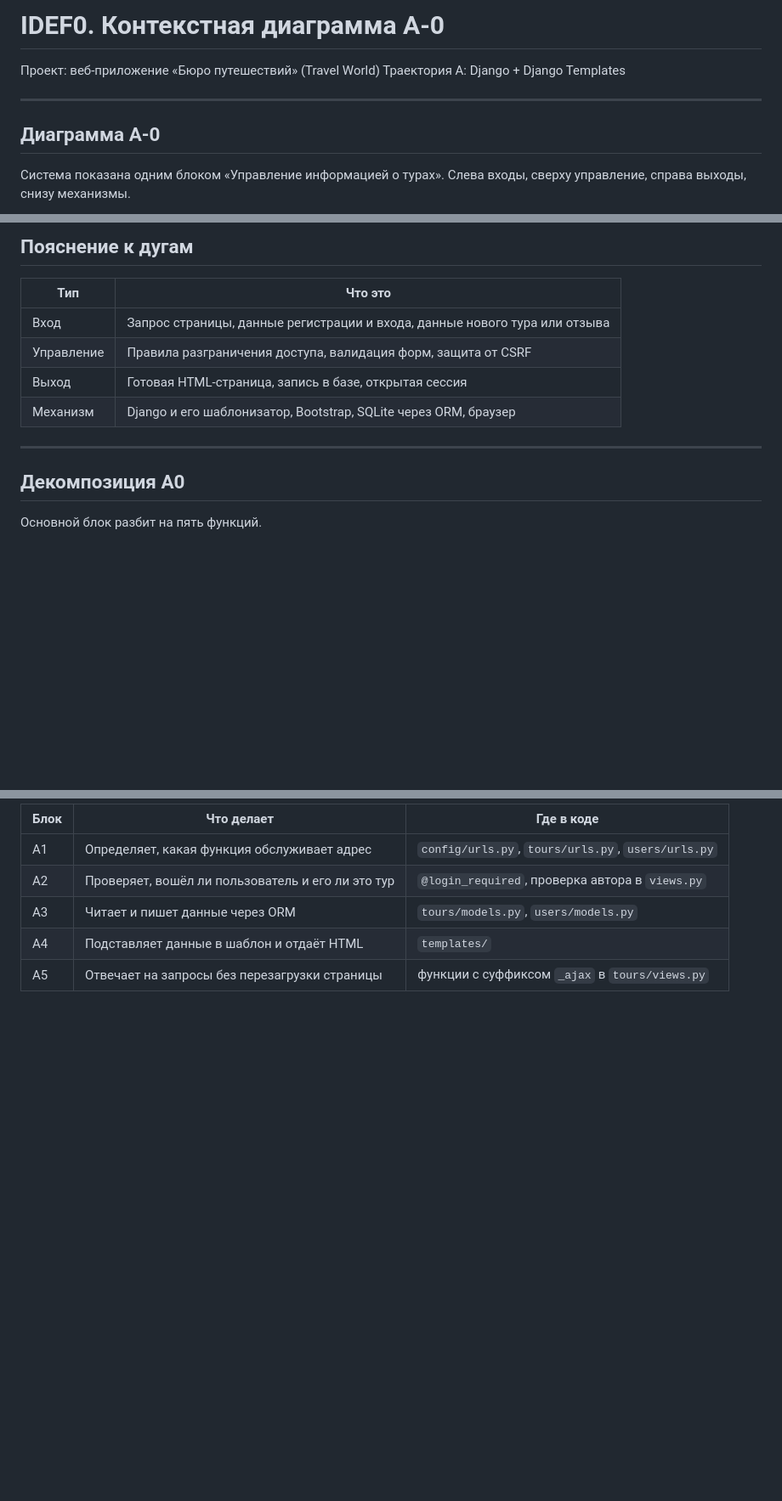
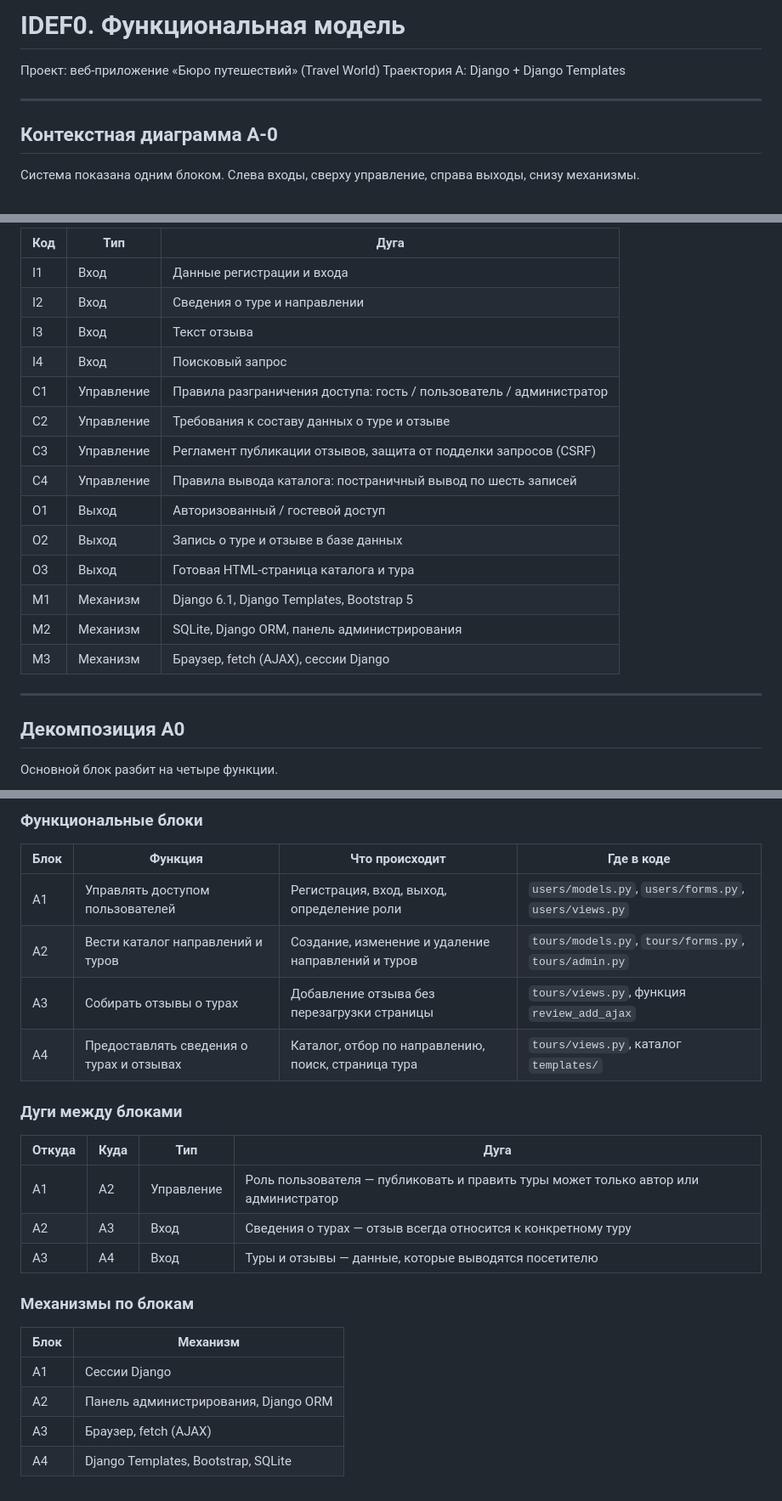
Before and after one commit to Seihposwag/sofa-travel-app, a Markdown page: docs/01-idef0-diagrams/idef0-a0.md, 3 parts joined by grey strips. Shown: that part at 85% size. Rendered like a GitHub page; blank space fills up the shorter version.

Commit message:
redraw IDEF0 diagrams

```diff
--- a/docs/01-idef0-diagrams/idef0-a0.md
+++ b/docs/01-idef0-diagrams/idef0-a0.md
@@ -1,12 +1,12 @@
-# IDEF0. Контекстная диаграмма A-0
+# IDEF0. Функциональная модель
 
 Проект: веб-приложение «Бюро путешествий» (Travel World)
 Траектория А: Django + Django Templates
 
 ---
 
-## Диаграмма A-0
+## Контекстная диаграмма A-0
 
-Система показана одним блоком «Управление информацией о турах».
-Слева входы, сверху управление, справа выходы, снизу механизмы.
+Система показана одним блоком. Слева входы, сверху управление,
+справа выходы, снизу механизмы.
 
@@ -34,16 +16,24 @@ flowchart TB
 
-## Пояснение к дугам
-
-| Тип | Что это |
-|---|---|
-| Вход | Запрос страницы, данные регистрации и входа, данные нового тура или отзыва |
-| Управление | Правила разграничения доступа, валидация форм, защита от CSRF |
-| Выход | Готовая HTML-страница, запись в базе, открытая сессия |
-| Механизм | Django и его шаблонизатор, Bootstrap, SQLite через ORM, браузер |
+| Код | Тип | Дуга |
+|---|---|---|
+| I1 | Вход | Данные регистрации и входа |
+| I2 | Вход | Сведения о туре и направлении |
+| I3 | Вход | Текст отзыва |
+| I4 | Вход | Поисковый запрос |
+| C1 | Управление | Правила разграничения доступа: гость / пользователь / администратор |
+| C2 | Управление | Требования к составу данных о туре и отзыве |
+| C3 | Управление | Регламент публикации отзывов, защита от подделки запросов (CSRF) |
+| C4 | Управление | Правила вывода каталога: постраничный вывод по шесть записей |
+| O1 | Выход | Авторизованный / гостевой доступ |
+| O2 | Выход | Запись о туре и отзыве в базе данных |
+| O3 | Выход | Готовая HTML-страница каталога и тура |
+| M1 | Механизм | Django 6.1, Django Templates, Bootstrap 5 |
+| M2 | Механизм | SQLite, Django ORM, панель администрирования |
+| M3 | Механизм | Браузер, fetch (AJAX), сессии Django |
 
 ---
 
 ## Декомпозиция A0
 
-Основной блок разбит на пять функций.
+Основной блок разбит на четыре функции.
 
@@ -61,8 +41,26 @@ flowchart LR
 
-| Блок | Что делает | Где в коде |
-|---|---|---|
-| A1 | Определяет, какая функция обслуживает адрес | `config/urls.py`, `tours/urls.py`, `users/urls.py` |
-| A2 | Проверяет, вошёл ли пользователь и его ли это тур | `@login_required`, проверка автора в `views.py` |
-| A3 | Читает и пишет данные через ORM | `tours/models.py`, `users/models.py` |
-| A4 | Подставляет данные в шаблон и отдаёт HTML | `templates/` |
-| A5 | Отвечает на запросы без перезагрузки страницы | функции с суффиксом `_ajax` в `tours/views.py` |
+### Функциональные блоки
+
+| Блок | Функция | Что происходит | Где в коде |
+|---|---|---|---|
+| A1 | Управлять доступом пользователей | Регистрация, вход, выход, определение роли | `users/models.py`, `users/forms.py`, `users/views.py` |
+| A2 | Вести каталог направлений и туров | Создание, изменение и удаление направлений и туров | `tours/models.py`, `tours/forms.py`, `tours/admin.py` |
+| A3 | Собирать отзывы о турах | Добавление отзыва без перезагрузки страницы | `tours/views.py`, функция `review_add_ajax` |
+| A4 | Предоставлять сведения о турах и отзывах | Каталог, отбор по направлению, поиск, страница тура | `tours/views.py`, каталог `templates/` |
+
+### Дуги между блоками
+
+| Откуда | Куда | Тип | Дуга |
+|---|---|---|---|
+| A1 | A2 | Управление | Роль пользователя — публиковать и править туры может только автор или администратор |
+| A2 | A3 | Вход | Сведения о турах — отзыв всегда относится к конкретному туру |
+| A3 | A4 | Вход | Туры и отзывы — данные, которые выводятся посетителю |
+
+### Механизмы по блокам
+
+| Блок | Механизм |
+|---|---|
+| A1 | Сессии Django |
+| A2 | Панель администрирования, Django ORM |
+| A3 | Браузер, fetch (AJAX) |
+| A4 | Django Templates, Bootstrap, SQLite |
```
Also changed, not shown: other parts of docs/01-idef0-diagrams/idef0-a0.md (+3 -31 lines), docs/images/diagrams/idef0-a0.png, docs/images/diagrams/idef0-a1.png.
